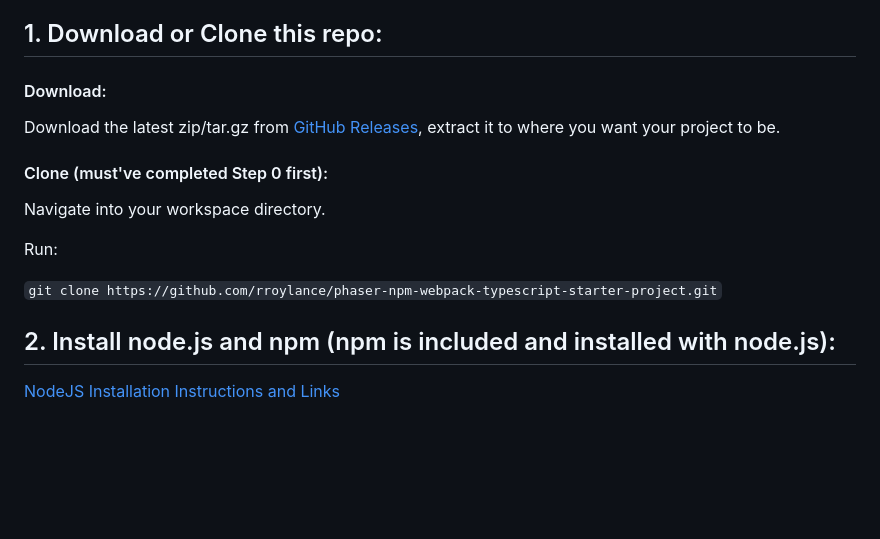
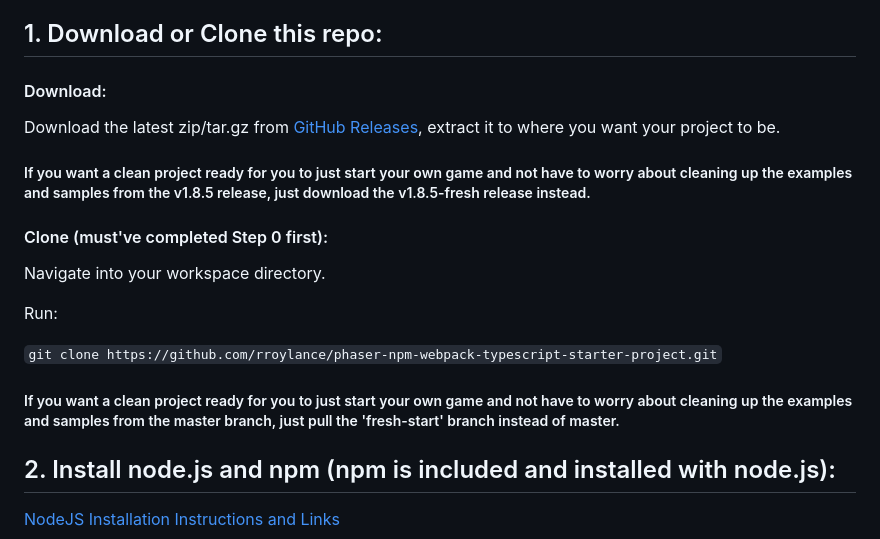
Before and after one commit to 653673449/firmware, a Markdown page: README.md, the part around the change. Rendered like a GitHub page; blank space fills up the shorter version.

````diff
--- a/README.md
+++ b/README.md
@@ -67,6 +67,8 @@ To use this you’ll need to install a few things before you have a working copy
 
 Download the latest zip/tar.gz from [GitHub Releases][releases], extract it to where you want your project to be.
 
+##### If you want a clean project ready for you to just start your own game and not have to worry about cleaning up the examples and samples from the v1.8.5 release, just download the v1.8.5-fresh release instead.
+
 #### Clone (must've completed Step 0 first):
 
 Navigate into your workspace directory.
@@ -74,6 +76,8 @@ Navigate into your workspace directory.
 Run:
 
 ```git clone https://github.com/rroylance/phaser-npm-webpack-typescript-starter-project.git```
+
+##### If you want a clean project ready for you to just start your own game and not have to worry about cleaning up the examples and samples from the master branch, just pull the 'fresh-start' branch instead of master.
 
 ## 2. Install node.js and npm (npm is included and installed with node.js):
 
````
